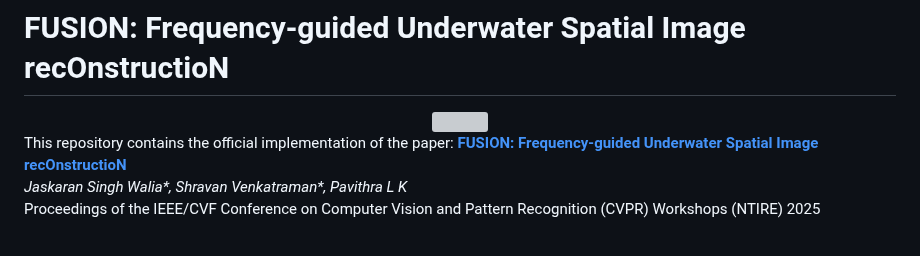
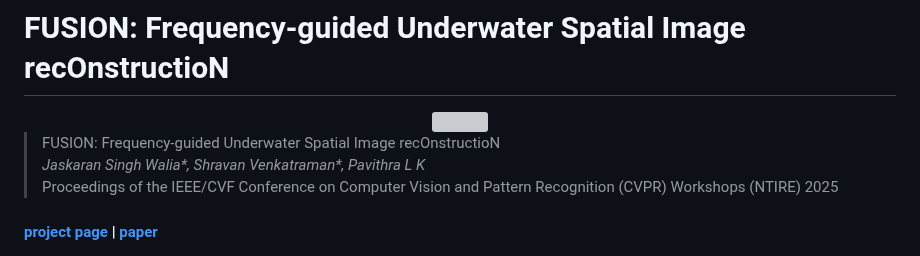
Before and after one commit to shravan-18/FUSION, a Markdown page: README.md, the part around the change. GitHub-like rendering; grey boxes are pictures that could not be loaded.

```diff
--- a/README.md
+++ b/README.md
@@ -4,9 +4,11 @@
 <img src="https://github.com/Amazingren/NTIRE2024_ESR/blob/main/figs/logo.png" width="400px"/>
 </div>
 
-This repository contains the official implementation of the paper: [**FUSION: Frequency-guided Underwater Spatial Image recOnstructioN**](https://arxiv.org/abs/2504.01243)
-*Jaskaran Singh Walia\*, Shravan Venkatraman\*, Pavithra L K*
-Proceedings of the IEEE/CVF Conference on Computer Vision and Pattern Recognition (CVPR) Workshops (NTIRE) 2025
+> FUSION: Frequency-guided Underwater Spatial Image recOnstructioN
+> *Jaskaran Singh Walia\*, Shravan Venkatraman\*, Pavithra L K*
+> Proceedings of the IEEE/CVF Conference on Computer Vision and Pattern Recognition (CVPR) Workshops (NTIRE) 2025
+
+#### [project page](https://shravan-18.github.io/FUSION/) | [paper](https://arxiv.org/abs/2504.01243)
 
 <div align="center">
   <img src="assets/overallArch.png" width="100%">
```
